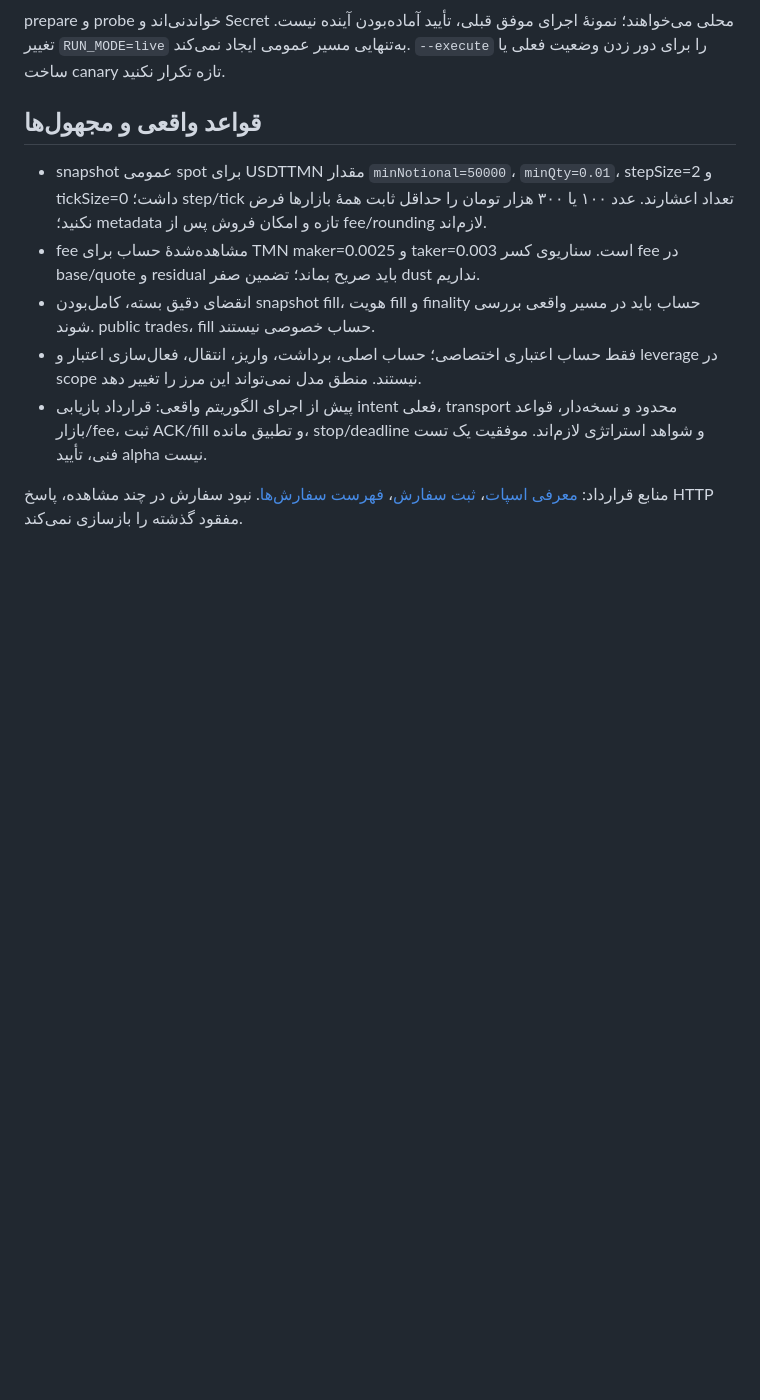
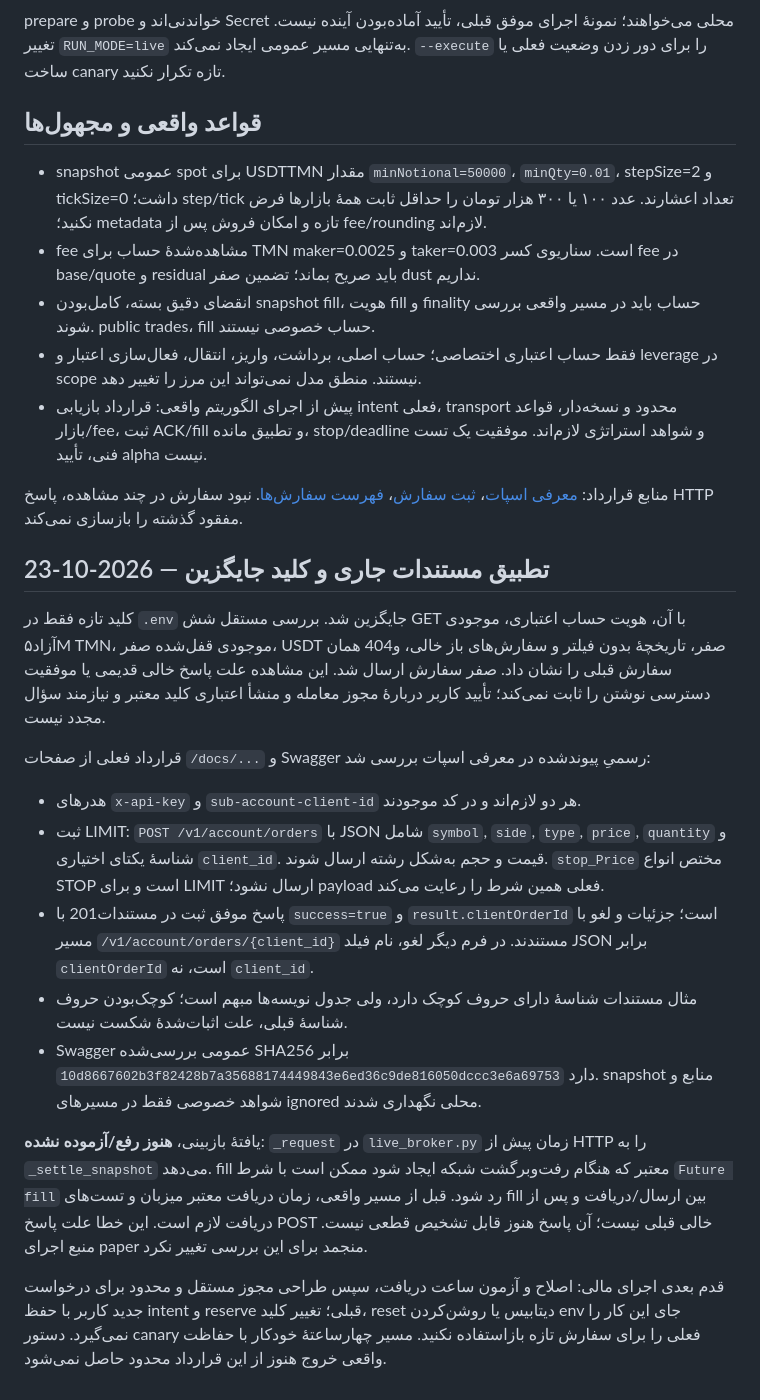
Before and after one commit to Pouria26/royin-trading-agent, a Markdown page: docs/credit-canary.md, the part around the change. Drawn GitHub-style; blank space fills up the shorter version.

Commit message:
docs: verify current Wallex credit order contract
Compare current official spot documentation and Swagger with existing headers and LIMIT payload.
Record six successful read-only checks with the replacement credential; no order was submitted.
Document the pending fill receipt-clock defect and preserve the unresolved original intent.
Validation: git diff --check and local credential leakage scan passed; runtime code was unchanged.

```diff
--- a/docs/credit-canary.md
+++ b/docs/credit-canary.md
@@ -39,3 +39,19 @@ prepare و probe خواندنی‌اند و Secret محلی می‌خواهند
 - پیش از اجرای الگوریتم واقعی: قرارداد بازیابی intent فعلی، transport محدود و نسخه‌دار، قواعد بازار/fee، ثبت ACK/fill و تطبیق مانده، stop/deadline و شواهد استراتژی لازم‌اند. موفقیت یک تست فنی، تأیید alpha نیست.
 
 منابع قرارداد: [معرفی اسپات](https://developers.wallex.ir/docs/spot-intro)، [ثبت سفارش](https://developers.wallex.ir/docs/spot-create-order)، [فهرست سفارش‌ها](https://developers.wallex.ir/docs/spot-order-list). نبود سفارش در چند مشاهده، پاسخ HTTP مفقود گذشته را بازسازی نمی‌کند.
+
+## تطبیق مستندات جاری و کلید جایگزین — 2026-10-23
+
+کلید تازه فقط در `.env` جایگزین شد. بررسی مستقل شش GET با آن، هویت حساب اعتباری، موجودی آزاد۵M TMN، موجودی قفل‌شده صفر، USDT صفر، تاریخچهٔ بدون فیلتر و سفارش‌های باز خالی، و404 همان سفارش قبلی را نشان داد. صفر سفارش ارسال شد. این مشاهده علت پاسخ خالی قدیمی یا موفقیت دسترسی نوشتن را ثابت نمی‌کند؛ تأیید کاربر دربارهٔ مجوز معامله و منشأ اعتباری کلید معتبر و نیازمند سؤال مجدد نیست.
+
+قرارداد فعلی از صفحات `/docs/...` و Swagger رسمیِ پیوندشده در معرفی اسپات بررسی شد:
+
+- هدرهای `x-api-key` و `sub-account-client-id` هر دو لازم‌اند و در کد موجودند.
+- ثبت LIMIT: `POST /v1/account/orders` با JSON شامل `symbol`, `side`, `type`, `price`, `quantity` و شناسهٔ یکتای اختیاری `client_id`. قیمت و حجم به‌شکل رشته ارسال شوند. `stop_Price` مختص انواع STOP است و برای LIMIT ارسال نشود؛ payload فعلی همین شرط را رعایت می‌کند.
+- پاسخ موفق ثبت در مستندات201 با `success=true` و `result.clientOrderId` است؛ جزئیات و لغو با مسیر `/v1/account/orders/{client_id}` مستندند. در فرم دیگر لغو، نام فیلد JSON برابر `clientOrderId` است، نه `client_id`.
+- مثال مستندات شناسهٔ دارای حروف کوچک دارد، ولی جدول نویسه‌ها مبهم است؛ کوچک‌بودن حروف شناسهٔ قبلی، علت اثبات‌شدهٔ شکست نیست.
+- Swagger عمومی بررسی‌شده SHA256 برابر `10d8667602b3f82428b7a35688174449843e6ed36c9de816050dccc3e6a69753` دارد. snapshot منابع و شواهد خصوصی فقط در مسیرهای ignored محلی نگهداری شدند.
+
+یافتهٔ بازبینی، **هنوز رفع/آزموده نشده**: `_request` در `live_broker.py` زمان پیش از HTTP را به `_settle_snapshot` می‌دهد. fill معتبر که هنگام رفت‌وبرگشت شبکه ایجاد شود ممکن است با شرط `Future fill` رد شود. قبل از مسیر واقعی، زمان دریافت معتبر میزبان و تست‌های fill بین ارسال/دریافت و پس از دریافت لازم است. این خطا علت پاسخ POST خالی قبلی نیست؛ آن پاسخ هنوز قابل تشخیص قطعی نیست. منبع اجرای paper منجمد برای این بررسی تغییر نکرد.
+
+قدم بعدی اجرای مالی: اصلاح و آزمون ساعت دریافت، سپس طراحی مجوز مستقل و محدود برای درخواست جدید کاربر با حفظ intent و reserve قبلی؛ تغییر کلید، reset دیتابیس یا روشن‌کردن env جای این کار را نمی‌گیرد. دستور canary فعلی را برای سفارش تازه بازاستفاده نکنید. مسیر چهار‌ساعتهٔ خودکار با حفاظت واقعی خروج هنوز از این قرارداد محدود حاصل نمی‌شود.
```
Also changed, not shown: TASKS.md (+3 -0 lines), memory.md (+3 -0 lines).
